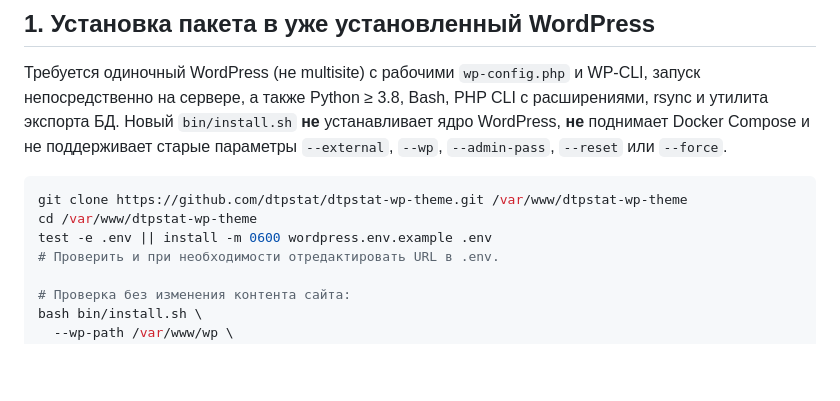
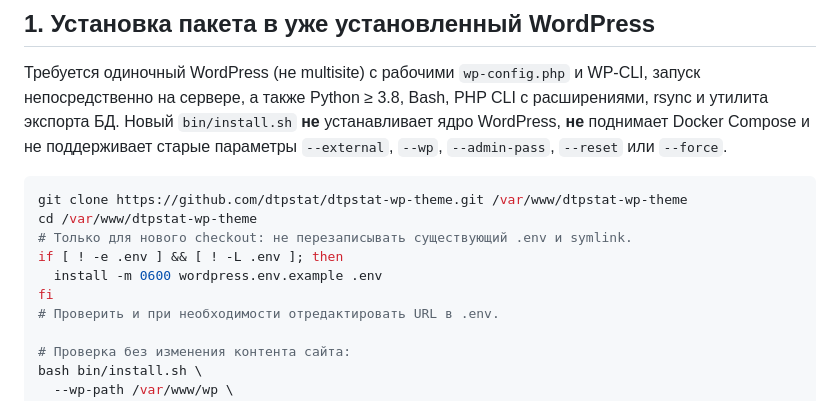
Before and after one commit to dtpstat/dtpstat-wp-theme, a Markdown page: SETUP.md, the part around the change. Drawn GitHub-style; blank space fills up the shorter version.

Commit message:
docs(setup): safely initialize project env without replacing an existing file or symlink

````diff
--- a/SETUP.md
+++ b/SETUP.md
@@ -17,7 +17,10 @@
 ```bash
 git clone https://github.com/dtpstat/dtpstat-wp-theme.git /var/www/dtpstat-wp-theme
 cd /var/www/dtpstat-wp-theme
-test -e .env || install -m 0600 wordpress.env.example .env
+# Только для нового checkout: не перезаписывать существующий .env и symlink.
+if [ ! -e .env ] && [ ! -L .env ]; then
+  install -m 0600 wordpress.env.example .env
+fi
 # Проверить и при необходимости отредактировать URL в .env.
 
 # Проверка без изменения контента сайта:
````
